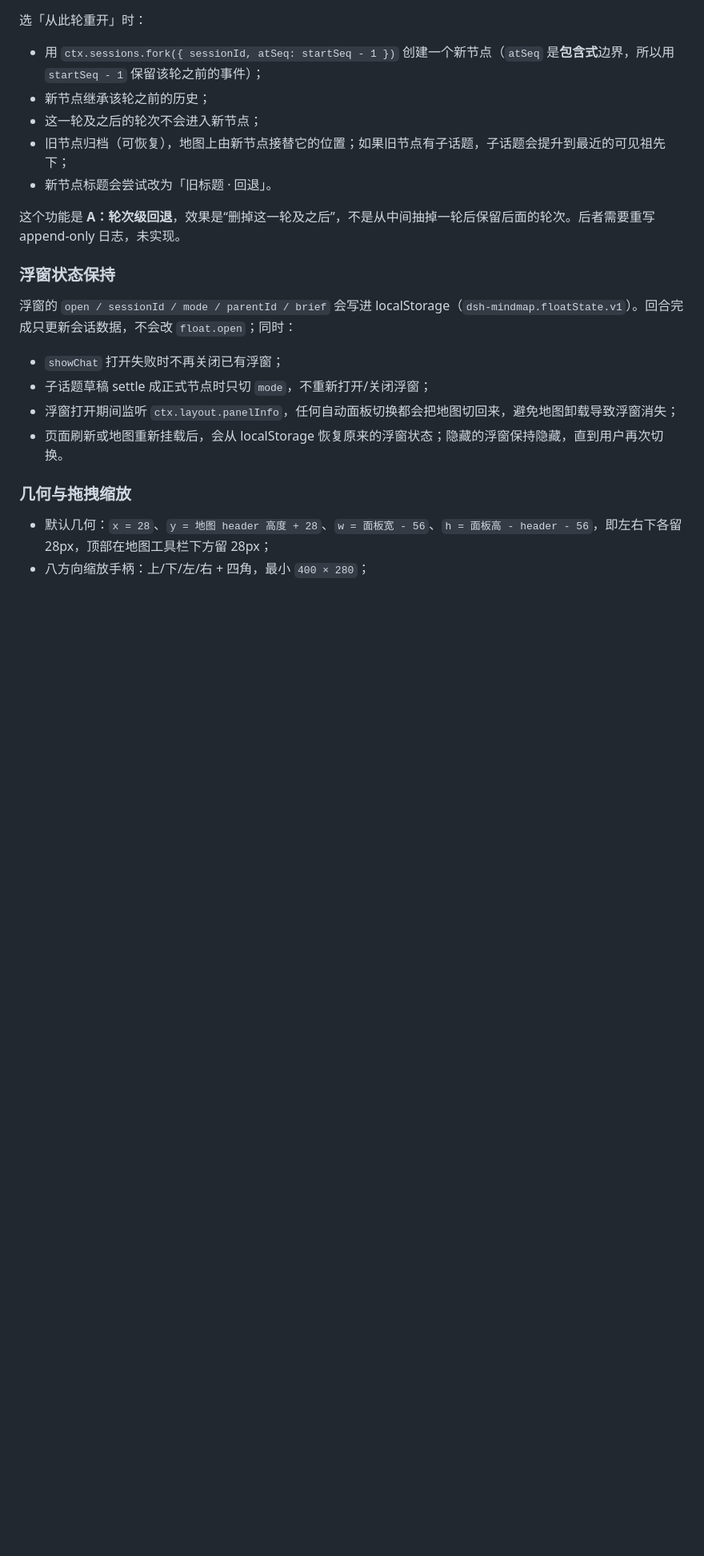
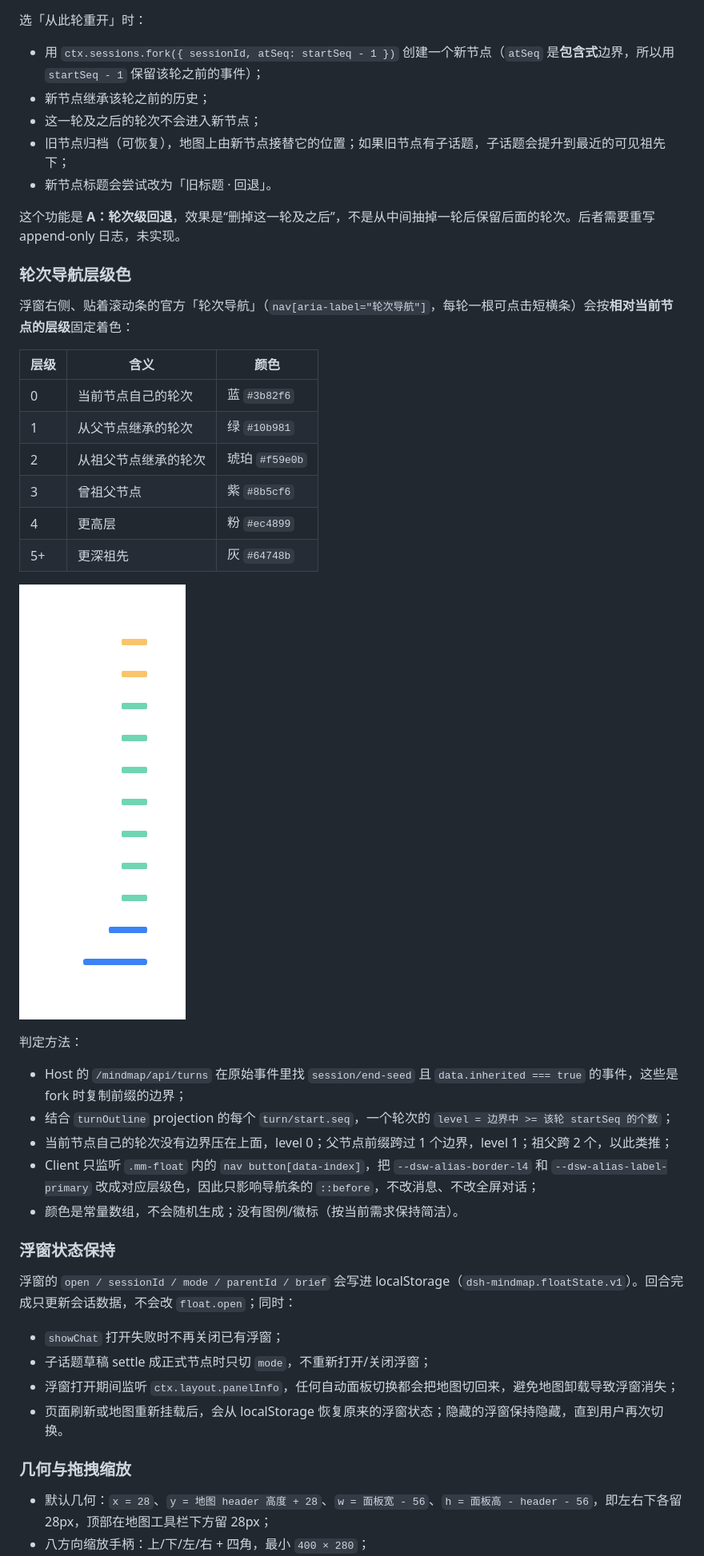
Before and after one commit to ZhengXianTai/dsh-mindmap, a Markdown page: README.md, the part around one of its changes. Shown at 80% size. Rendered like a GitHub page; pictures changed too: docs/turn-rail-colors.png (added); blank space fills up the shorter version.

Commit message:
feat: 0.8.0 turn navigator colors and UI polish

```diff
--- a/README.md
+++ b/README.md
@@ -60,6 +61,29 @@ DSH 的 `main` 是 keyed slot，一次只渲染一个面板。本插件把地图
 - 新节点标题会尝试改为「旧标题 · 回退」。
 
 这个功能是 **A：轮次级回退**，效果是“删掉这一轮及之后”，不是从中间抽掉一轮后保留后面的轮次。后者需要重写 append-only 日志，未实现。
+
+### 轮次导航层级色
+
+浮窗右侧、贴着滚动条的官方「轮次导航」（`nav[aria-label="轮次导航"]`，每轮一根可点击短横条）会按**相对当前节点的层级**固定着色：
+
+| 层级 | 含义 | 颜色 |
+|---|---|---|
+| 0 | 当前节点自己的轮次 | 蓝 `#3b82f6` |
+| 1 | 从父节点继承的轮次 | 绿 `#10b981` |
+| 2 | 从祖父节点继承的轮次 | 琥珀 `#f59e0b` |
+| 3 | 曾祖父节点 | 紫 `#8b5cf6` |
+| 4 | 更高层 | 粉 `#ec4899` |
+| 5+ | 更深祖先 | 灰 `#64748b` |
+
+![轮次导航层级色](docs/turn-rail-colors.png)
+
+判定方法：
+
+- Host 的 `/mindmap/api/turns` 在原始事件里找 `session/end-seed` 且 `data.inherited === true` 的事件，这些是 fork 时复制前缀的边界；
+- 结合 `turnOutline` projection 的每个 `turn/start.seq`，一个轮次的 `level = 边界中 >= 该轮 startSeq 的个数`；
+- 当前节点自己的轮次没有边界压在上面，level 0；父节点前缀跨过 1 个边界，level 1；祖父跨 2 个，以此类推；
+- Client 只监听 `.mm-float` 内的 `nav button[data-index]`，把 `--dsw-alias-border-l4` 和 `--dsw-alias-label-primary` 改成对应层级色，因此只影响导航条的 `::before`，不改消息、不改全屏对话；
+- 颜色是常量数组，不会随机生成；没有图例/徽标（按当前需求保持简洁）。
 
 ### 浮窗状态保持
 
```
Also changed, not shown: other parts of README.md (+7 -6 lines), 5 other files.
